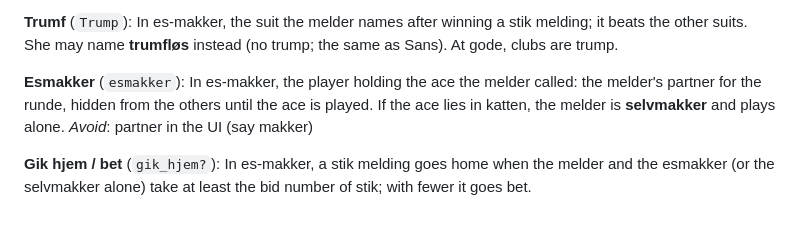
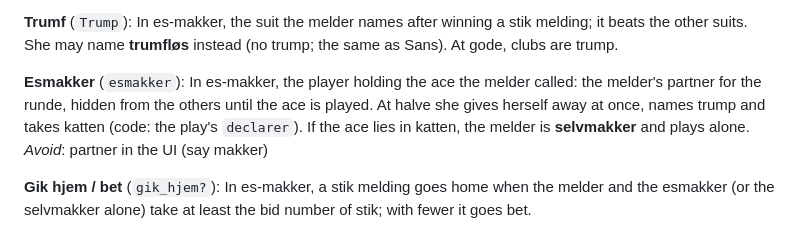
Before and after one commit to anannerup/kortspil, a Markdown page: GLOSSARY.md, the part around the change. GitHub-like rendering.

Commit message:
Es-makker ticket 06 done: choices noted, the halve esmakker in the glossary
Co-Authored-By: Claude Opus 5.5 <noreply@anthropic.com>

```diff
--- a/GLOSSARY.md
+++ b/GLOSSARY.md
@@ -58,7 +58,7 @@ In es-makker, 13 cards with no picture cards, aces or jokers. Its holder may cla
 In es-makker, the suit the melder names after winning a stik melding; it beats the other suits. She may name **trumfløs** instead (no trump; the same as Sans). At gode, clubs are trump.
 
 **Esmakker** (`esmakker`):
-In es-makker, the player holding the ace the melder called: the melder's partner for the runde, hidden from the others until the ace is played. If the ace lies in katten, the melder is **selvmakker** and plays alone.
+In es-makker, the player holding the ace the melder called: the melder's partner for the runde, hidden from the others until the ace is played. At halve she gives herself away at once, names trump and takes katten (code: the play's `declarer`). If the ace lies in katten, the melder is **selvmakker** and plays alone.
 _Avoid_: partner in the UI (say makker)
 
 **Gik hjem / bet** (`gik_hjem?`):
```
Also changed, not shown: 1 other file.
